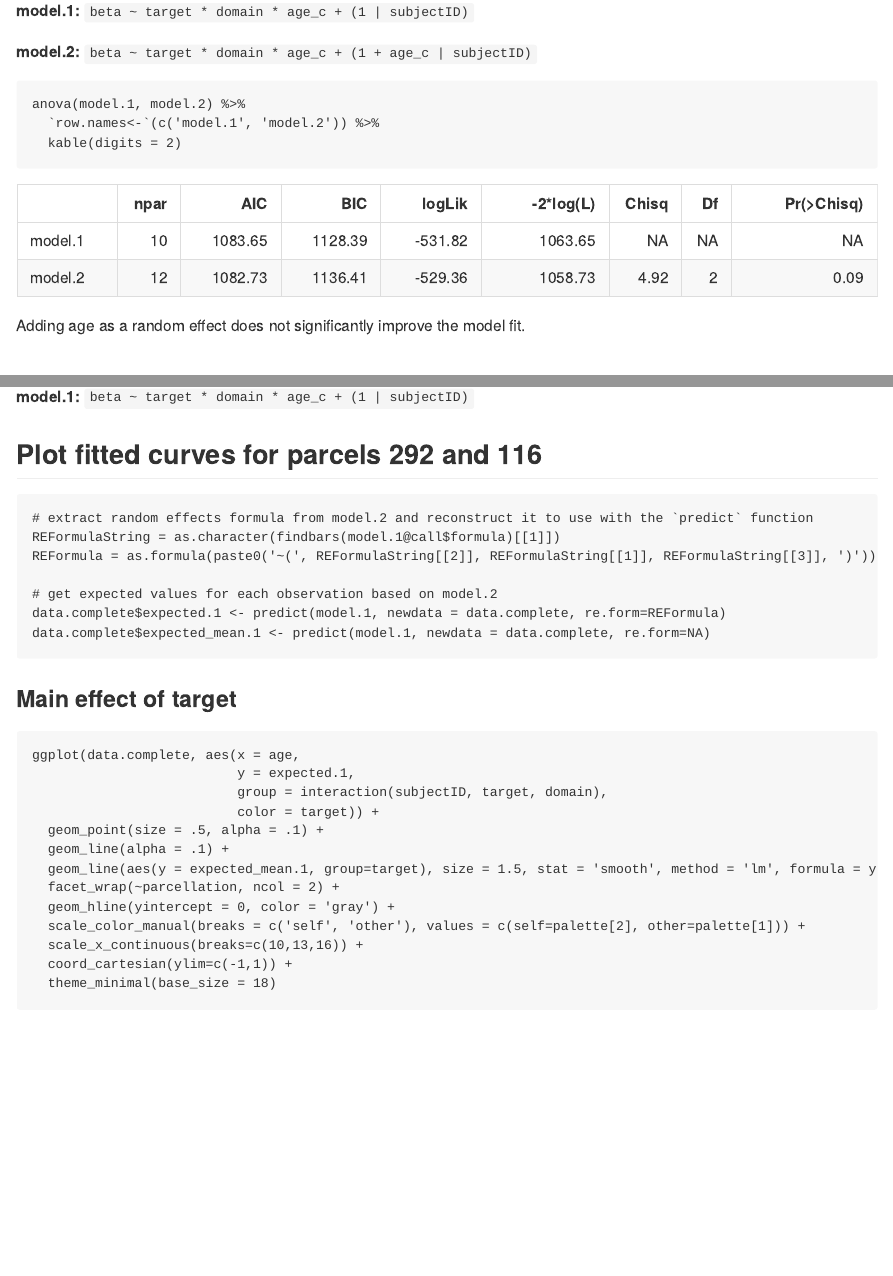
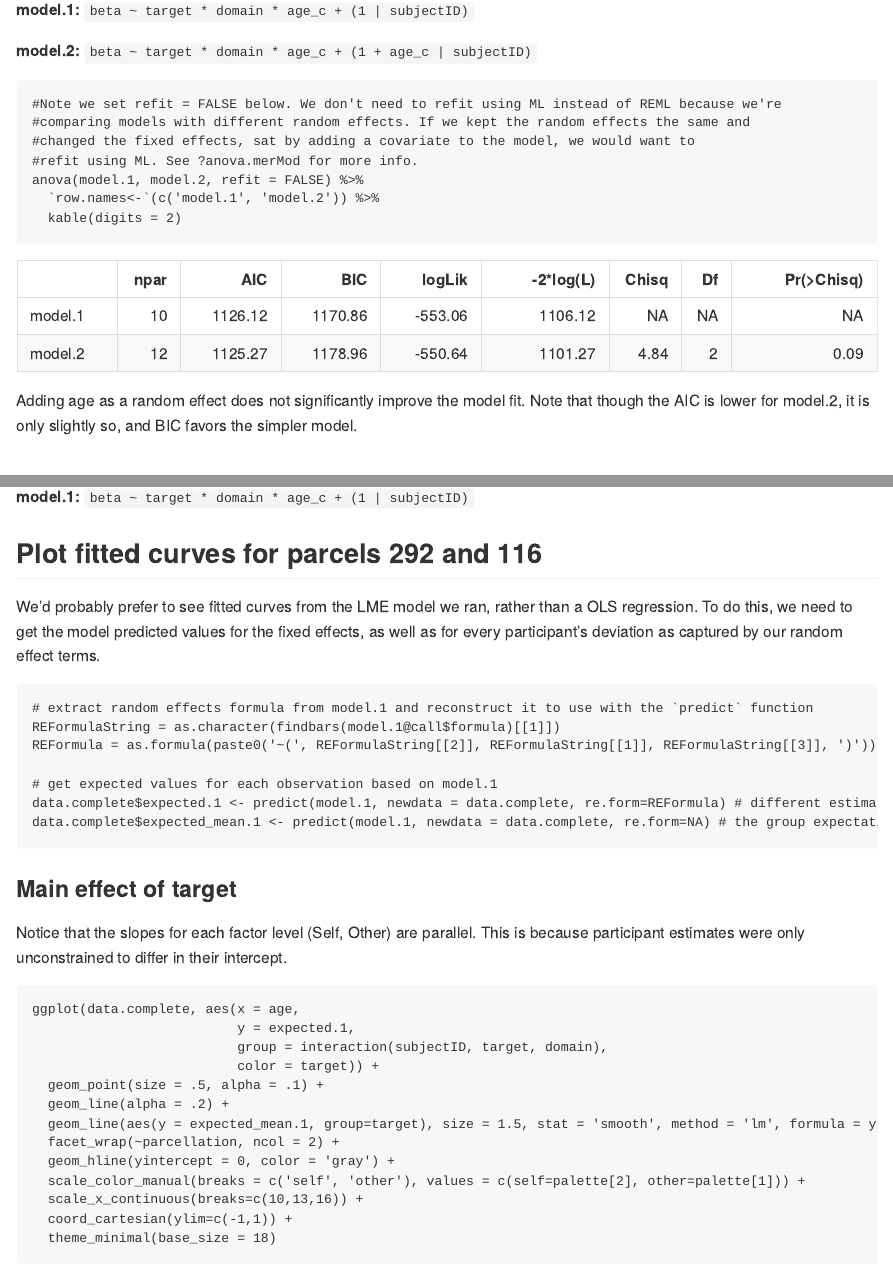
Before and after one commit to mdc-2017/functional-workshop, an R Markdown document (code/ROI_analysis/model_visualize_estimates.Rmd): the page in a window 1100 px wide, from 8730 px down before the commit and from 8840 px down after it, so that both start at the same text, and a second part further down, joined at a grey line. Rendered offline with R 4.5, knitr and Pandoc, with nearby package versions; some code elsewhere in the file could not run offline.

Commit message:
minor tweaks and added comments

````diff
--- a/code/ROI_analysis/model_visualize_estimates.Rmd
+++ b/code/ROI_analysis/model_visualize_estimates.Rmd
@@ -193,12 +198,16 @@ summary(model.2)
 **model.2:** `beta ~ target * domain * age_c + (1 + age_c | subjectID)`
 
 ```{r, compare models}
-anova(model.1, model.2) %>%
+#Note we set refit = FALSE below. We don't need to refit using ML instead of REML because we're
+#comparing models with different random effects. If we kept the random effects the same and
+#changed the fixed effects, sat by adding a covariate to the model, we would want to
+#refit using ML. See ?anova.merMod for more info.
+anova(model.1, model.2, refit = FALSE) %>%
   `row.names<-`(c('model.1', 'model.2')) %>%
   kable(digits = 2)
 ```
 
-Adding age as a random effect does not significantly improve the model fit.
+Adding age as a random effect does not significantly improve the model fit. Note that though the AIC is lower for model.2, it is only slightly so, and BIC favors the simpler model.
 
 # Visualize raw data
 ```{r, palette}
@@ -285,24 +297,30 @@ Linear effect of age, random intercepts only
 **model.1:** `beta ~ target * domain * age_c + (1 | subjectID)`
 
 ## Plot fitted curves for parcels 292 and 116
+
+We'd probably prefer to see fitted curves from the LME model we ran, rather than a OLS regression. To do this, we need to get the model predicted values for the fixed effects, as well as for every participant's deviation as captured by our random effect terms.
+
 ```{r, predict model.1}
-# extract random effects formula from model.2 and reconstruct it to use with the `predict` function
+# extract random effects formula from model.1 and reconstruct it to use with the `predict` function
 REFormulaString = as.character(findbars(model.1@call$formula)[[1]])
 REFormula = as.formula(paste0('~(', REFormulaString[[2]], REFormulaString[[1]], REFormulaString[[3]], ')'))
 
-# get expected values for each observation based on model.2
-data.complete$expected.1 <- predict(model.1, newdata = data.complete, re.form=REFormula)
-data.complete$expected_mean.1 <- predict(model.1, newdata = data.complete, re.form=NA)
+# get expected values for each observation based on model.1
+data.complete$expected.1 <- predict(model.1, newdata = data.complete, re.form=REFormula) # different estimates per participant
+data.complete$expected_mean.1 <- predict(model.1, newdata = data.complete, re.form=NA) # the group expectation, as described by the fixed effect
 ```
 
 ### Main effect of target
+
+Notice that the slopes for each factor level (Self, Other) are parallel. This is because participant estimates were only unconstrained to differ in their intercept.
+
 ```{r, predicted main effect model.1}
 ggplot(data.complete, aes(x = age,
                           y = expected.1,
                           group = interaction(subjectID, target, domain),
                           color = target)) +
   geom_point(size = .5, alpha = .1) +
-  geom_line(alpha = .1) +
+  geom_line(alpha = .2) +
   geom_line(aes(y = expected_mean.1, group=target), size = 1.5, stat = 'smooth', method = 'lm', formula = y ~ poly(x,2)) +
   facet_wrap(~parcellation, ncol = 2) +
   geom_hline(yintercept = 0, color = 'gray') +
````
Also changed, not shown: code/ROI_analysis/model_visualize_estimates.md, code/ROI_analysis/model_visualize_estimates.Rmd (35 more changed lines), 8 other files.
